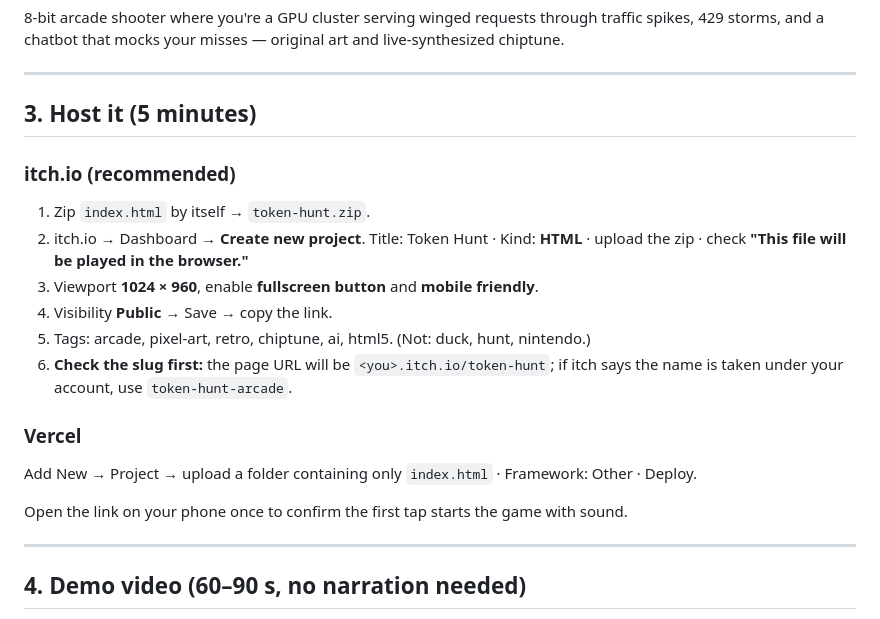
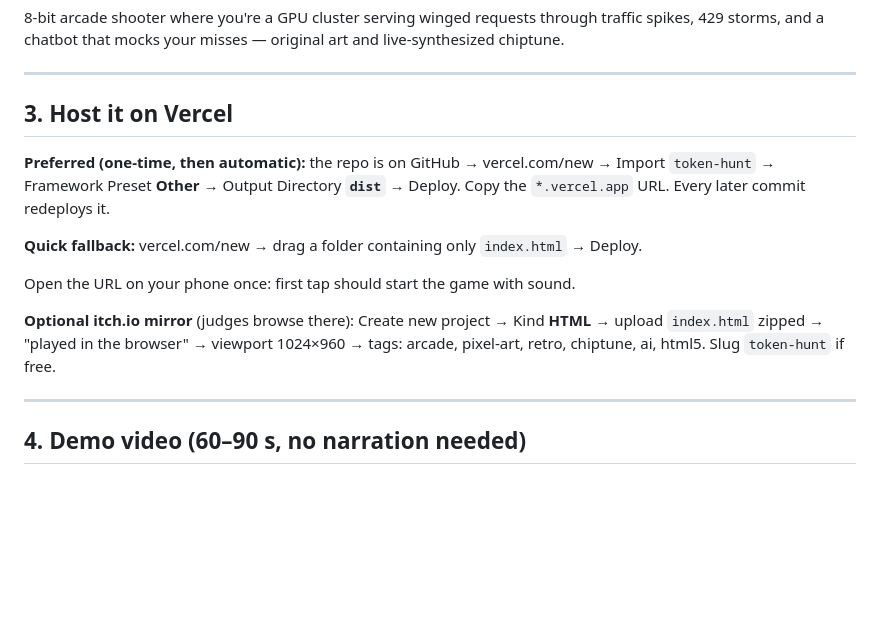
Before and after one commit to alexanderhmodell/token-hunt, a Markdown page: dist/SUBMISSION.md, the part around the change. Drawn GitHub-style; blank space fills up the shorter version.

```diff
--- a/dist/SUBMISSION.md
+++ b/dist/SUBMISSION.md
@@ -24,20 +24,15 @@ Built in a day as a single HTML file — no engine, no asset files. Every sprite
 
 ---
 
-## 3. Host it (5 minutes)
+## 3. Host it on Vercel
 
-### itch.io (recommended)
-1. Zip `index.html` by itself → `token-hunt.zip`.
-2. itch.io → Dashboard → **Create new project**. Title: Token Hunt · Kind: **HTML** · upload the zip · check **"This file will be played in the browser."**
-3. Viewport **1024 × 960**, enable **fullscreen button** and **mobile friendly**.
-4. Visibility **Public** → Save → copy the link.
-5. Tags: arcade, pixel-art, retro, chiptune, ai, html5. (Not: duck, hunt, nintendo.)
-6. **Check the slug first:** the page URL will be `<you>.itch.io/token-hunt`; if itch says the name is taken under your account, use `token-hunt-arcade`.
+**Preferred (one-time, then automatic):** the repo is on GitHub → vercel.com/new → Import `token-hunt` → Framework Preset **Other** → Output Directory **`dist`** → Deploy. Copy the `*.vercel.app` URL. Every later commit redeploys it.
 
-### Vercel
-Add New → Project → upload a folder containing only `index.html` · Framework: Other · Deploy.
+**Quick fallback:** vercel.com/new → drag a folder containing only `index.html` → Deploy.
 
-Open the link on your phone once to confirm the first tap starts the game with sound.
+Open the URL on your phone once: first tap should start the game with sound.
+
+**Optional itch.io mirror** (judges browse there): Create new project → Kind **HTML** → upload `index.html` zipped → "played in the browser" → viewport 1024×960 → tags: arcade, pixel-art, retro, chiptune, ai, html5. Slug `token-hunt` if free.
 
 ---
 
```
Also changed, not shown: PLAN.md (+3 -2 lines).
